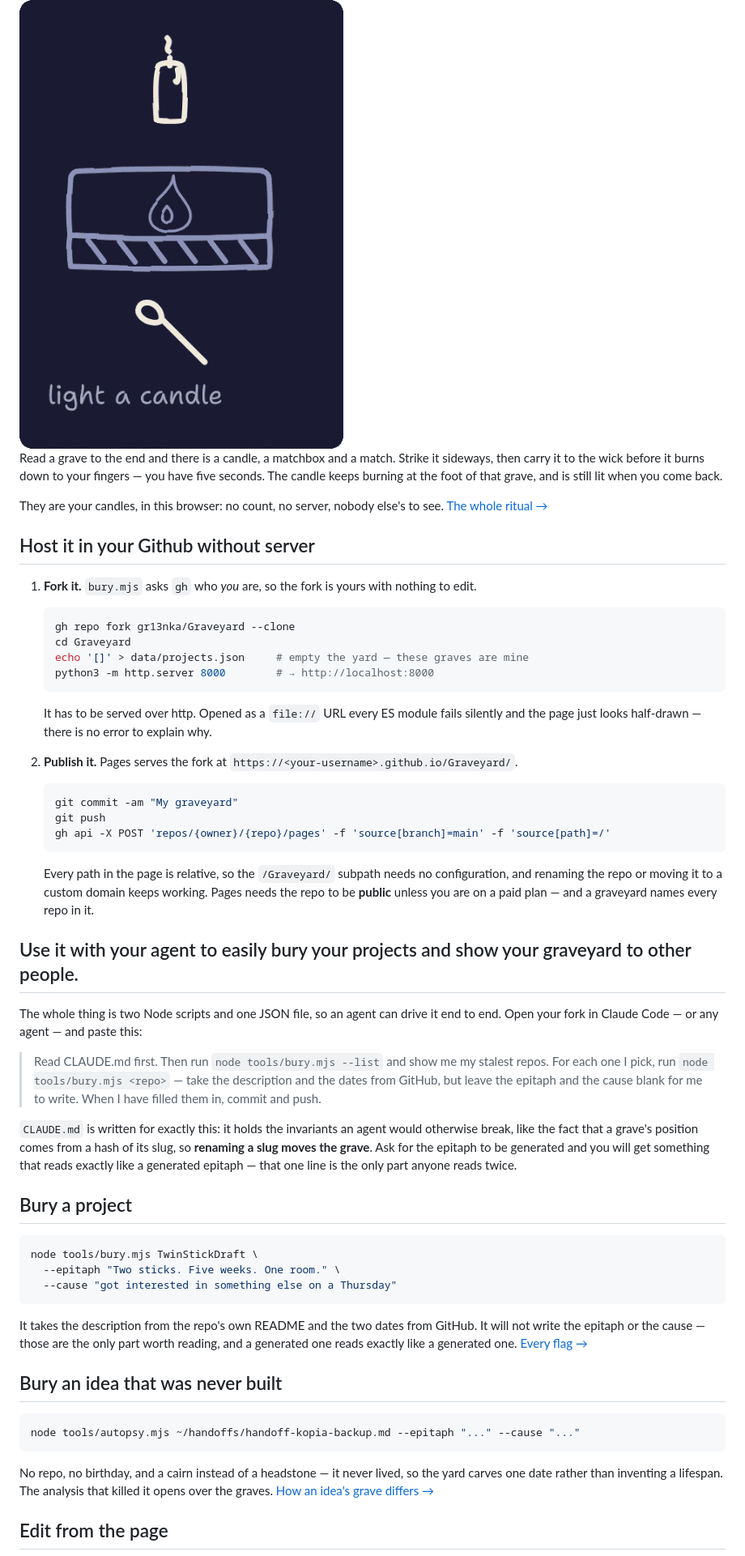
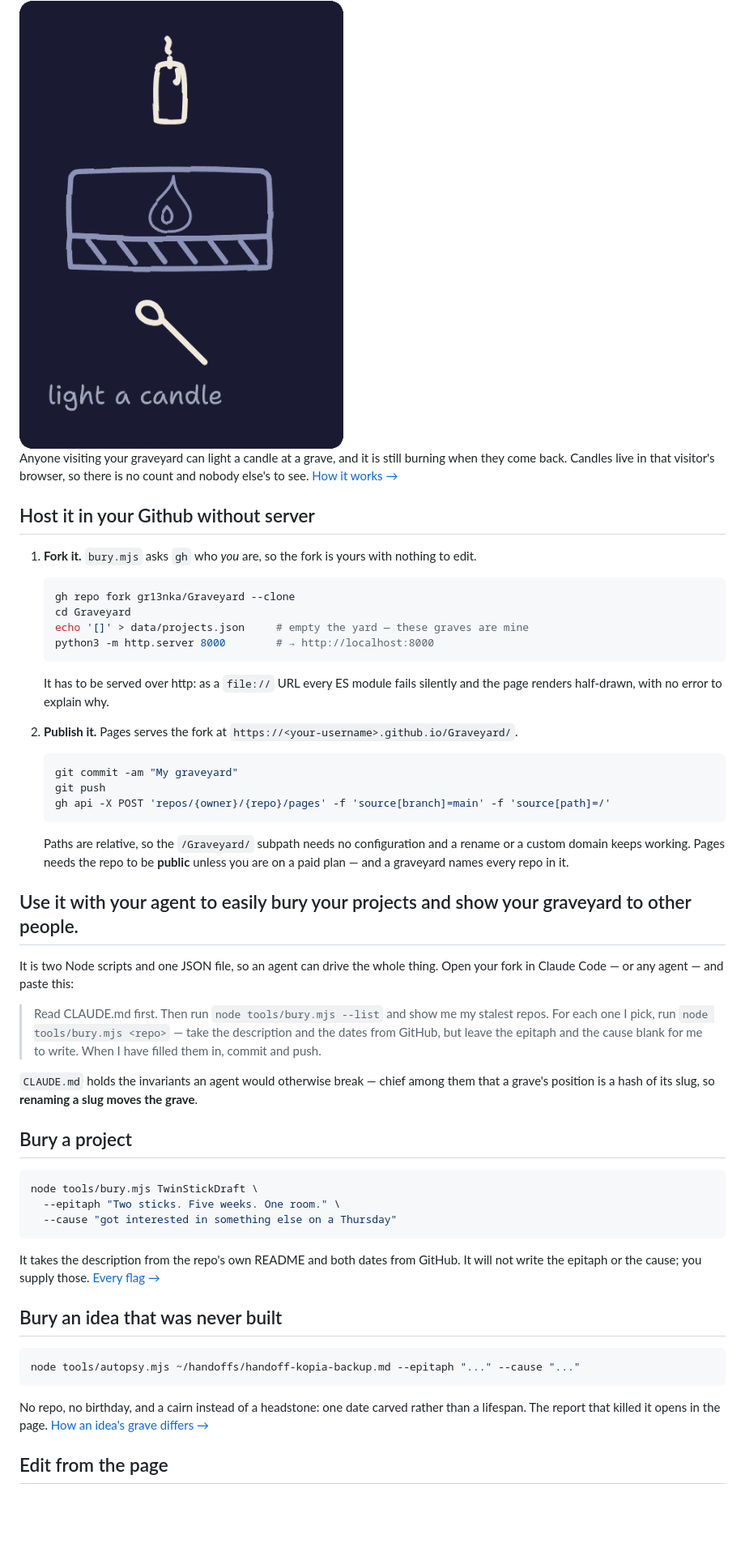
Before and after one commit to gr13nka/Graveyard, a Markdown page: README.md, the part around the change. Shown at 81% size. Rendered like a GitHub page; blank space fills up the shorter version.

Commit message:
Cut the README prose that only restates the pictures
Every section had a paragraph doing work the reader did not ask for. The
candle section was the worst of it: it described striking the match
sideways, carrying it to the wick, and the five seconds before it burns
down — all of which is the animation directly above it, playing on a loop.
A reader who spends attention on a paragraph and gets back what they just
watched learns to skip the next one.

What survives there is the part the picture cannot show: that candles are
lit by visitors, that they persist, and that they live in that visitor's
browser, so there is no count and nobody else's to see. That last one is
worth a sentence because it is the surprising answer — a graveyard people
can light candles at looks like it ought to have a tally, and it never
will.

The same cut elsewhere. "Those are the only part worth reading, and a
generated one reads exactly like a generated one" is an opinion about
epitaphs, twice; what a reader needs is that the tool leaves those two
fields blank and they have to fill them. "That one line is the only part
anyone reads twice" was the same sentiment a third time, closing the agent
section. Both gone, the facts kept.

The rest is compression rather than deletion: two sentences carrying one
fact become one sentence carrying it. Nothing true was dropped — the
file:// failure, the public-repo warning, the relative paths and the slug
hash are all still there, in fewer words. 742 words to 633.

Co-Authored-By: Claude Opus 5 <noreply@anthropic.com>

````diff
--- a/README.md
+++ b/README.md
@@ -23,12 +23,9 @@ light a candle at the grave.
 
 <img src="docs/images/candle.gif" alt="A match is struck on the box, carried up to the wick, and the candle catches" width="400">
 
-Read a grave to the end and there is a candle, a matchbox and a match. Strike it sideways,
-then carry it to the wick before it burns down to your fingers — you have five seconds. The
-candle keeps burning at the foot of that grave, and is still lit when you come back.
-
-They are your candles, in this browser: no count, no server, nobody else's to see.
-[The whole ritual →](docs/GUIDE.md#lighting-a-candle)
+Anyone visiting your graveyard can light a candle at a grave, and it is still burning when
+they come back. Candles live in that visitor's browser, so there is no count and nobody
+else's to see. [How it works →](docs/GUIDE.md#lighting-a-candle)
 
 ## Host it in your Github without server
 
@@ -41,8 +38,8 @@ They are your candles, in this browser: no count, no server, nobody else's to se
    python3 -m http.server 8000        # → http://localhost:8000
    ```
 
-   It has to be served over http. Opened as a `file://` URL every ES module fails silently
-   and the page just looks half-drawn — there is no error to explain why.
+   It has to be served over http: as a `file://` URL every ES module fails silently and the
+   page renders half-drawn, with no error to explain why.
 
 2. **Publish it.** Pages serves the fork at `https://<your-username>.github.io/Graveyard/`.
 
@@ -52,24 +49,22 @@ They are your candles, in this browser: no count, no server, nobody else's to se
    gh api -X POST 'repos/{owner}/{repo}/pages' -f 'source[branch]=main' -f 'source[path]=/'
    ```
 
-   Every path in the page is relative, so the `/Graveyard/` subpath needs no configuration,
-   and renaming the repo or moving it to a custom domain keeps working. Pages needs the repo
-   to be **public** unless you are on a paid plan — and a graveyard names every repo in it.
+   Paths are relative, so the `/Graveyard/` subpath needs no configuration and a rename or a
+   custom domain keeps working. Pages needs the repo to be **public** unless you are on a
+   paid plan — and a graveyard names every repo in it.
 
 ## Use it with your agent to easily bury your projects and show your graveyard to other people.
 
-The whole thing is two Node scripts and one JSON file, so an agent can drive it end to end.
-Open your fork in Claude Code — or any agent — and paste this:
+It is two Node scripts and one JSON file, so an agent can drive the whole thing. Open your
+fork in Claude Code — or any agent — and paste this:
 
 > Read CLAUDE.md first. Then run `node tools/bury.mjs --list` and show me my stalest repos.
 > For each one I pick, run `node tools/bury.mjs <repo>` — take the description and the dates
 > from GitHub, but leave the epitaph and the cause blank for me to write. When I have filled
 > them in, commit and push.
 
-`CLAUDE.md` is written for exactly this: it holds the invariants an agent would otherwise
-break, like the fact that a grave's position comes from a hash of its slug, so **renaming a
-slug moves the grave**. Ask for the epitaph to be generated and you will get something that
-reads exactly like a generated epitaph — that one line is the only part anyone reads twice.
+`CLAUDE.md` holds the invariants an agent would otherwise break — chief among them that a
+grave's position is a hash of its slug, so **renaming a slug moves the grave**.
 
 ## Bury a project
 
@@ -79,9 +74,9 @@ node tools/bury.mjs TwinStickDraft \
   --cause "got interested in something else on a Thursday"
 ```
 
-It takes the description from the repo's own README and the two dates from GitHub. It will
-not write the epitaph or the cause — those are the only part worth reading, and a generated
-one reads exactly like a generated one. [Every flag →](docs/GUIDE.md#burying-a-project)
+It takes the description from the repo's own README and both dates from GitHub. It will not
+write the epitaph or the cause; you supply those.
+[Every flag →](docs/GUIDE.md#burying-a-project)
 
 ## Bury an idea that was never built
 
@@ -89,9 +84,9 @@ one reads exactly like a generated one. [Every flag →](docs/GUIDE.md#burying-a
 node tools/autopsy.mjs ~/handoffs/handoff-kopia-backup.md --epitaph "..." --cause "..."
 ```
 
-No repo, no birthday, and a cairn instead of a headstone — it never lived, so the yard
-carves one date rather than inventing a lifespan. The analysis that killed it opens over
-the graves. [How an idea's grave differs →](docs/GUIDE.md#how-an-ideas-grave-differs)
+No repo, no birthday, and a cairn instead of a headstone: one date carved rather than a
+lifespan. The report that killed it opens in the page.
+[How an idea's grave differs →](docs/GUIDE.md#how-an-ideas-grave-differs)
 
 
 ## Edit from the page
````
